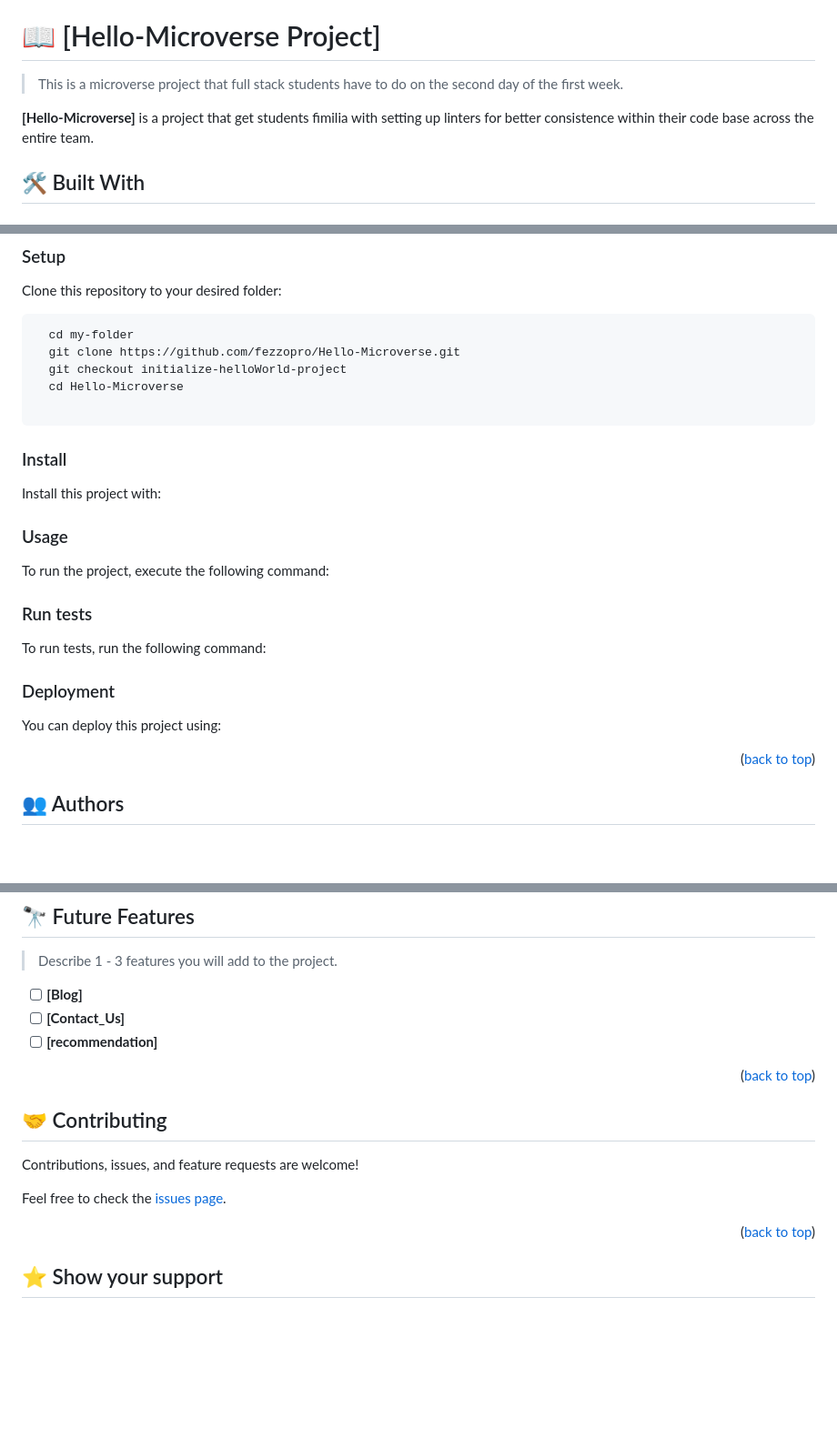
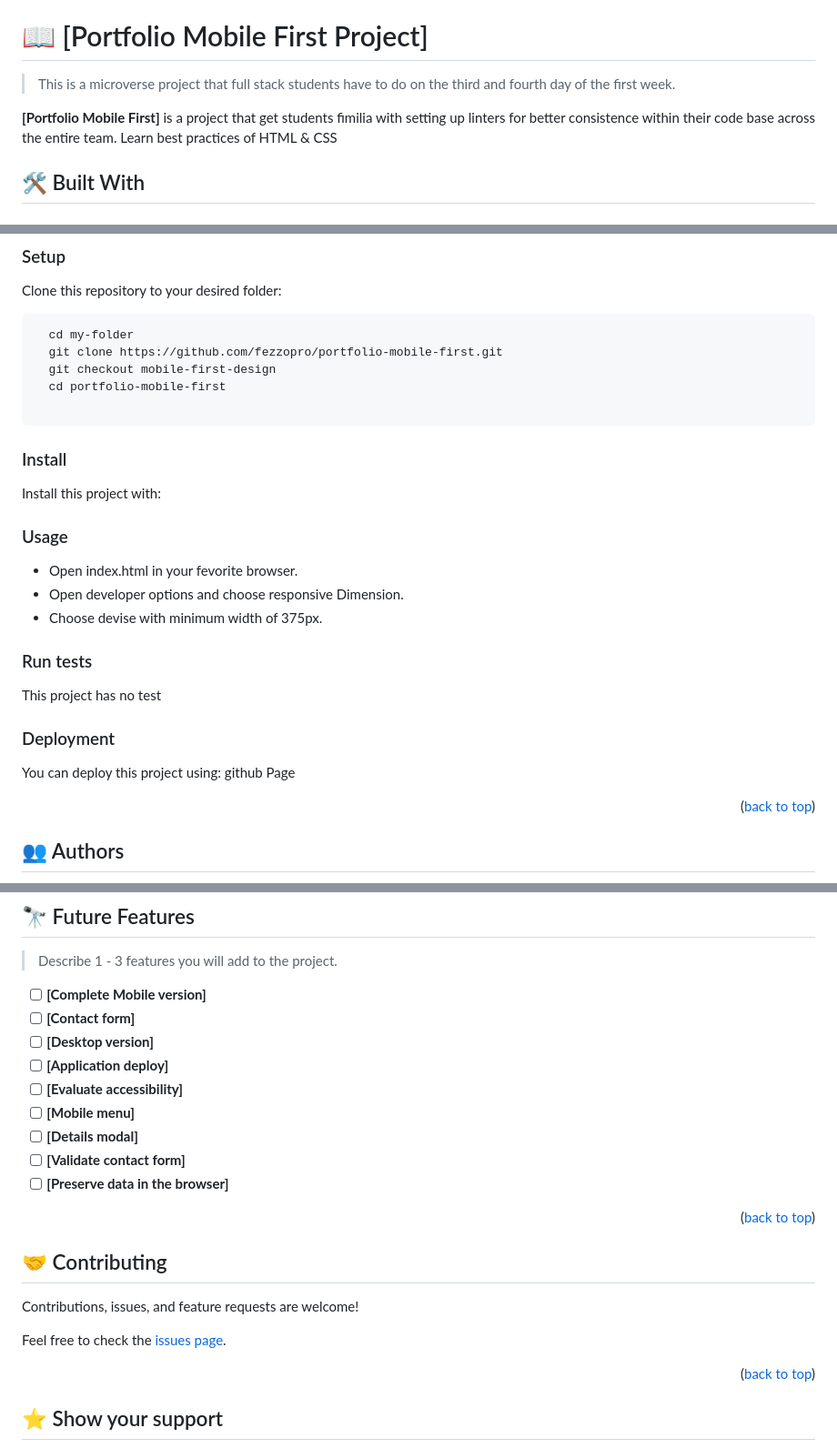
Before and after one commit to fezzopro/portfolio-mobile-first, a Markdown page: README.md, 3 parts joined by grey strips. Shown at 91% size. GitHub-like rendering; blank space fills up the shorter version.

Commit message:
Add a project descriptions on README.md file

````diff
--- a/README.md
+++ b/README.md
@@ -30,11 +30,11 @@
 
 <!-- PROJECT DESCRIPTION -->
 
-# 📖 [Hello-Microverse Project] <a name="about-project"></a>
+# 📖 [Portfolio Mobile First Project] <a name="about-project"></a>
 
-> This is a microverse project that full stack students have to do on the second day of the first week.
+> This is a microverse project that full stack students have to do on the third and fourth day of the first week.
 
-**[Hello-Microverse]** is a project that get students fimilia with setting up linters for better consistence within their code base across the entire team.
+**[Portfolio Mobile First]** is a project that get students fimilia with setting up linters for better consistence within their code base across the entire team. Learn best practices of HTML & CSS
 
 ## 🛠 Built With <a name="built-with"></a>
 
@@ -86,9 +86,9 @@ Clone this repository to your desired folder:
 
 ```
   cd my-folder
-  git clone https://github.com/fezzopro/Hello-Microverse.git
-  git checkout initialize-helloWorld-project
-  cd Hello-Microverse
+  git clone https://github.com/fezzopro/portfolio-mobile-first.git
+  git checkout mobile-first-design
+  cd portfolio-mobile-first
 
 ```
 
@@ -99,17 +99,19 @@ Install this project with:
 
 ### Usage
 
-To run the project, execute the following command:
+- Open index.html in your fevorite browser.
+- Open developer options and choose responsive Dimension.
+- Choose devise with minimum width of 375px.
 
 
 ### Run tests
 
-To run tests, run the following command:
+This project has no test
 
 
 ### Deployment
 
-You can deploy this project using:
+You can deploy this project using: github Page
 
 
 <p align="right">(<a href="#readme-top">back to top</a>)</p>
@@ -134,9 +136,15 @@ You can deploy this project using:
 
 > Describe 1 - 3 features you will add to the project.
 
-- [ ] **[Blog]**
-- [ ] **[Contact_Us]**
-- [ ] **[recommendation]**
+- [ ] **[Complete Mobile version]**
+- [ ] **[Contact form]**
+- [ ] **[Desktop version]**
+- [ ] **[Application deploy]**
+- [ ] **[Evaluate accessibility]**
+- [ ] **[Mobile menu]**
+- [ ] **[Details modal]**
+- [ ] **[Validate contact form]**
+- [ ] **[Preserve data in the browser]**
 
 <p align="right">(<a href="#readme-top">back to top</a>)</p>
 
````
Also changed, not shown: other parts of README.md (+3 -3 lines).
